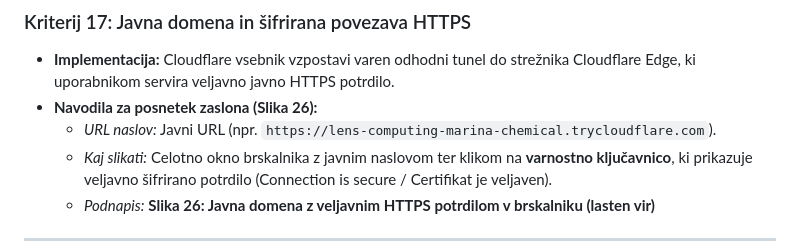
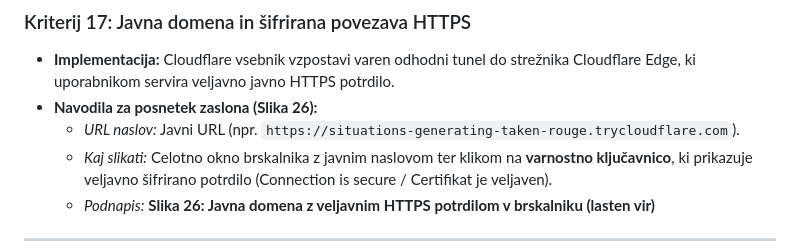
Before and after one commit to MitjaJancic/solski_sistem, a Markdown page: dokumentacija/porocilo-o-implementaciji-s-posnetki.md, the part around the change. GitHub-like rendering.

Commit message:
Posodobitev javnega Cloudflare tunel naslova

```diff
--- a/dokumentacija/porocilo-o-implementaciji-s-posnetki.md
+++ b/dokumentacija/porocilo-o-implementaciji-s-posnetki.md
@@ -376,7 +376,7 @@ V tem poglavju je za vsak uradni kriterij podrobno razložena programska izvedba
 ### Kriterij 17: Javna domena in šifrirana povezava HTTPS
 - **Implementacija:** Cloudflare vsebnik vzpostavi varen odhodni tunel do strežnika Cloudflare Edge, ki uporabnikom servira veljavno javno HTTPS potrdilo.
 - **Navodila za posnetek zaslona (Slika 26):**
-  - *URL naslov:* Javni URL (npr. `https://lens-computing-marina-chemical.trycloudflare.com`).
+  - *URL naslov:* Javni URL (npr. `https://situations-generating-taken-rouge.trycloudflare.com`).
   - *Kaj slikati:* Celotno okno brskalnika z javnim naslovom ter klikom na **varnostno ključavnico**, ki prikazuje veljavno šifrirano potrdilo (Connection is secure / Certifikat je veljaven).
   - *Podnapis:* **Slika 26: Javna domena z veljavnim HTTPS potrdilom v brskalniku (lasten vir)**
 
```
Also changed, not shown: porocila/zakljucno-porocilo.md (+1 -1 lines), predstavitev/predstavitev.md (+1 -1 lines).
